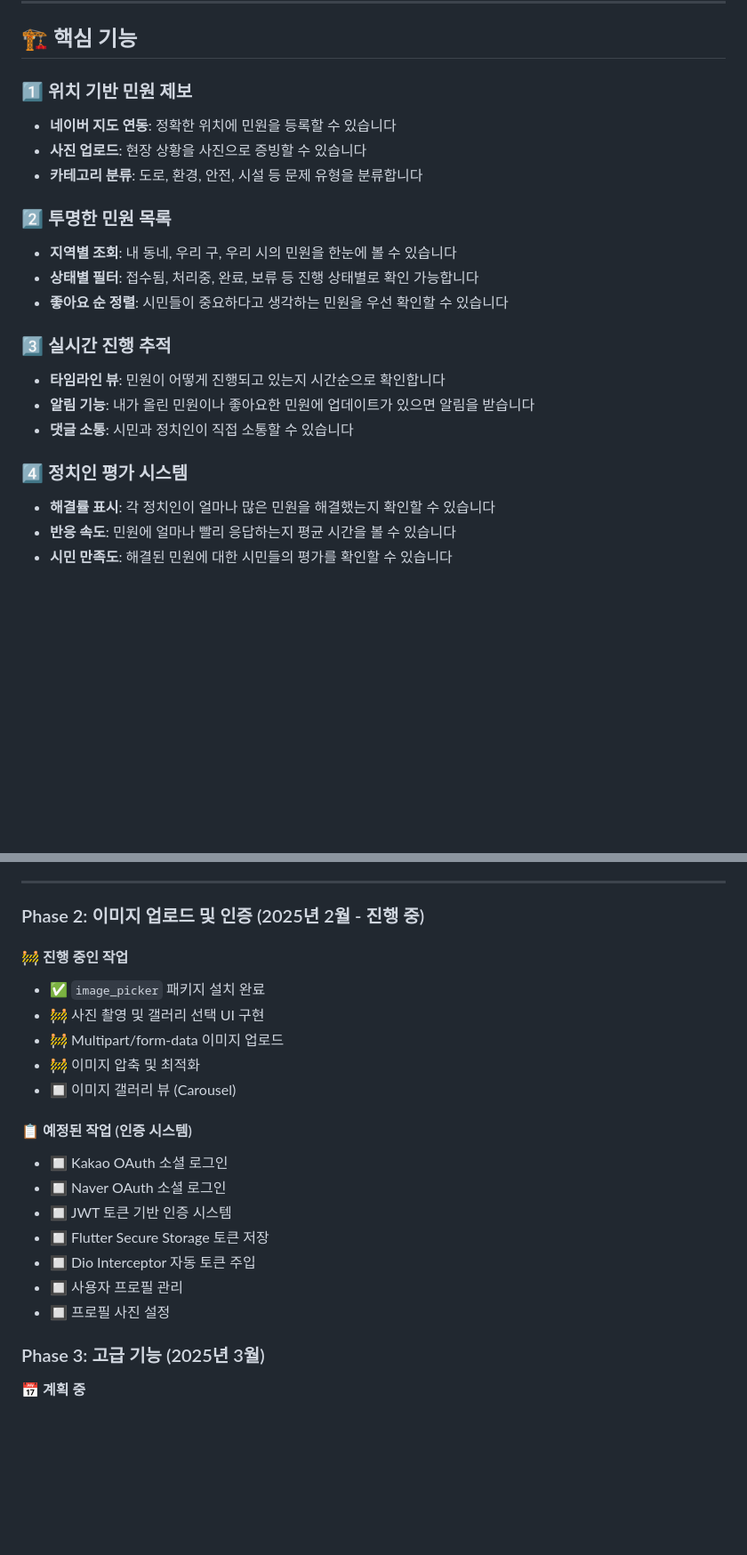
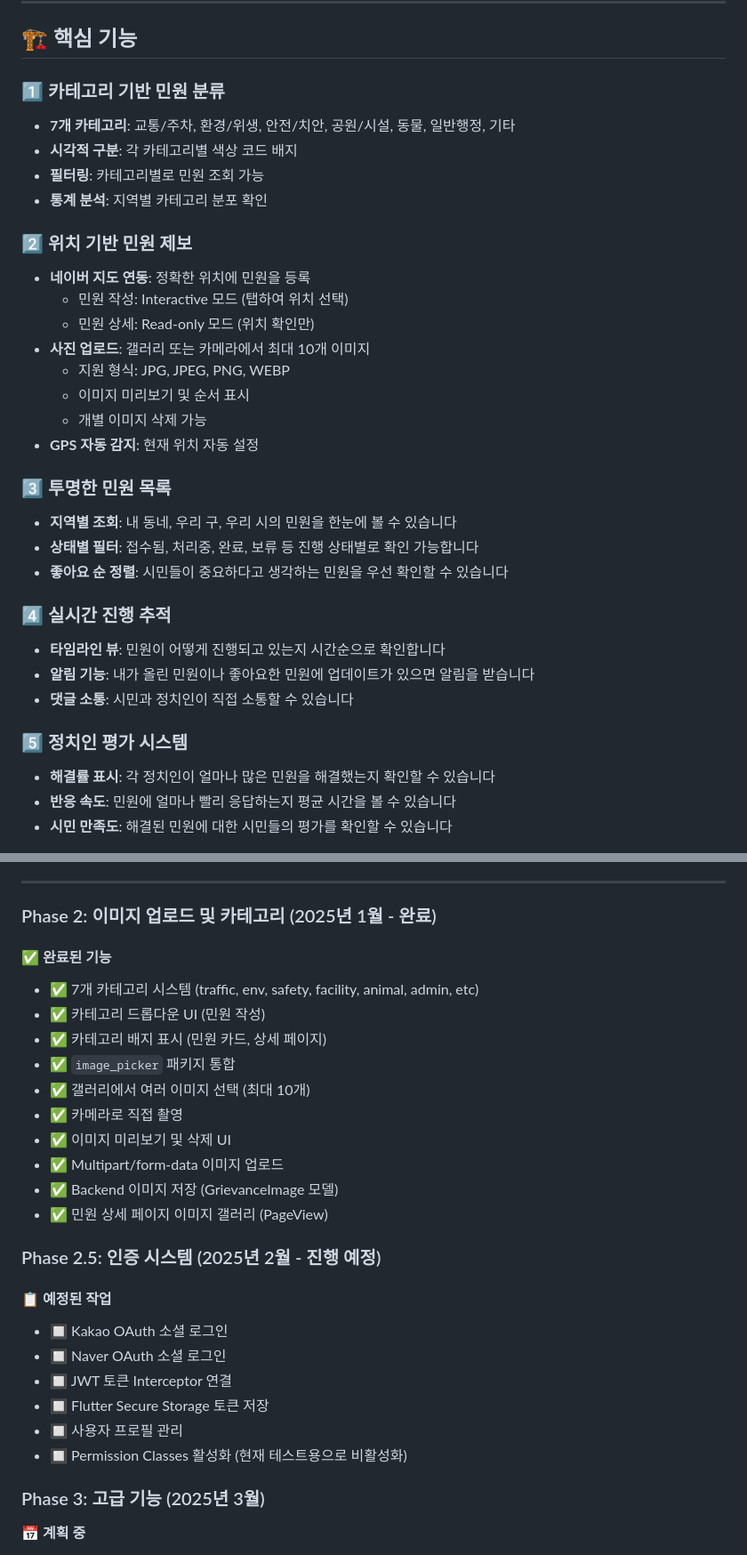
Before and after one commit to CTae0/project_Baro, a Markdown page: README.md, 2 parts joined by grey strips. Shown: that part at 89% size. Drawn GitHub-style; blank space fills up the shorter version.

```diff
--- a/README.md
+++ b/README.md
@@ -49,22 +49,33 @@
 
 ## 🏗️ 핵심 기능
 
-### 1️⃣ 위치 기반 민원 제보
-- **네이버 지도 연동**: 정확한 위치에 민원을 등록할 수 있습니다
-- **사진 업로드**: 현장 상황을 사진으로 증빙할 수 있습니다
-- **카테고리 분류**: 도로, 환경, 안전, 시설 등 문제 유형을 분류합니다
+### 1️⃣ 카테고리 기반 민원 분류
+- **7개 카테고리**: 교통/주차, 환경/위생, 안전/치안, 공원/시설, 동물, 일반행정, 기타
+- **시각적 구분**: 각 카테고리별 색상 코드 배지
+- **필터링**: 카테고리별로 민원 조회 가능
+- **통계 분석**: 지역별 카테고리 분포 확인
 
-### 2️⃣ 투명한 민원 목록
+### 2️⃣ 위치 기반 민원 제보
+- **네이버 지도 연동**: 정확한 위치에 민원을 등록
+  - 민원 작성: Interactive 모드 (탭하여 위치 선택)
+  - 민원 상세: Read-only 모드 (위치 확인만)
+- **사진 업로드**: 갤러리 또는 카메라에서 최대 10개 이미지
+  - 지원 형식: JPG, JPEG, PNG, WEBP
+  - 이미지 미리보기 및 순서 표시
+  - 개별 이미지 삭제 가능
+- **GPS 자동 감지**: 현재 위치 자동 설정
+
+### 3️⃣ 투명한 민원 목록
 - **지역별 조회**: 내 동네, 우리 구, 우리 시의 민원을 한눈에 볼 수 있습니다
 - **상태별 필터**: 접수됨, 처리중, 완료, 보류 등 진행 상태별로 확인 가능합니다
 - **좋아요 순 정렬**: 시민들이 중요하다고 생각하는 민원을 우선 확인할 수 있습니다
 
-### 3️⃣ 실시간 진행 추적
+### 4️⃣ 실시간 진행 추적
 - **타임라인 뷰**: 민원이 어떻게 진행되고 있는지 시간순으로 확인합니다
 - **알림 기능**: 내가 올린 민원이나 좋아요한 민원에 업데이트가 있으면 알림을 받습니다
 - **댓글 소통**: 시민과 정치인이 직접 소통할 수 있습니다
 
-### 4️⃣ 정치인 평가 시스템
+### 5️⃣ 정치인 평가 시스템
 - **해결률 표시**: 각 정치인이 얼마나 많은 민원을 해결했는지 확인할 수 있습니다
 - **반응 속도**: 민원에 얼마나 빨리 응답하는지 평균 시간을 볼 수 있습니다
 - **시민 만족도**: 해결된 민원에 대한 시민들의 평가를 확인할 수 있습니다
@@ -446,23 +464,29 @@ python manage.py runserver
 
 ---
 
-### Phase 2: 이미지 업로드 및 인증 (2025년 2월 - 진행 중)
+### Phase 2: 이미지 업로드 및 카테고리 (2025년 1월 - 완료)
 
-#### 🚧 진행 중인 작업
-- ✅ `image_picker` 패키지 설치 완료
-- 🚧 사진 촬영 및 갤러리 선택 UI 구현
-- 🚧 Multipart/form-data 이미지 업로드
-- 🚧 이미지 압축 및 최적화
-- 🔲 이미지 갤러리 뷰 (Carousel)
+#### ✅ 완료된 기능
+- ✅ 7개 카테고리 시스템 (traffic, env, safety, facility, animal, admin, etc)
+- ✅ 카테고리 드롭다운 UI (민원 작성)
+- ✅ 카테고리 배지 표시 (민원 카드, 상세 페이지)
+- ✅ `image_picker` 패키지 통합
+- ✅ 갤러리에서 여러 이미지 선택 (최대 10개)
+- ✅ 카메라로 직접 촬영
+- ✅ 이미지 미리보기 및 삭제 UI
+- ✅ Multipart/form-data 이미지 업로드
+- ✅ Backend 이미지 저장 (GrievanceImage 모델)
+- ✅ 민원 상세 페이지 이미지 갤러리 (PageView)
 
-#### 📋 예정된 작업 (인증 시스템)
+### Phase 2.5: 인증 시스템 (2025년 2월 - 진행 예정)
+
+#### 📋 예정된 작업
 - 🔲 Kakao OAuth 소셜 로그인
 - 🔲 Naver OAuth 소셜 로그인
-- 🔲 JWT 토큰 기반 인증 시스템
+- 🔲 JWT 토큰 Interceptor 연결
 - 🔲 Flutter Secure Storage 토큰 저장
-- 🔲 Dio Interceptor 자동 토큰 주입
 - 🔲 사용자 프로필 관리
-- 🔲 프로필 사진 설정
+- 🔲 Permission Classes 활성화 (현재 테스트용으로 비활성화)
 
 ### Phase 3: 고급 기능 (2025년 3월)
 📅 **계획 중**
```
Also changed, not shown: other parts of README.md (+77 -16 lines).
